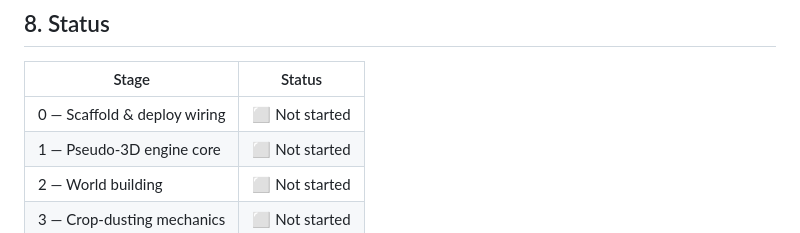
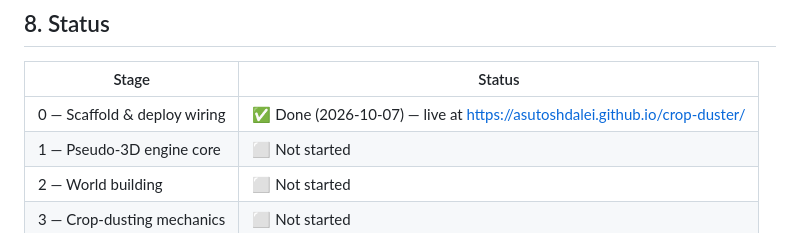
Before and after one commit to AsutoshDalei/crop-duster, a Markdown page: PLAN.md, the part around the change. Rendered like a GitHub page.

Commit message:
Mark Stage 0 complete in PLAN.md

```diff
--- a/PLAN.md
+++ b/PLAN.md
@@ -246,7 +246,7 @@ is: no build step, no external dependencies.)*
 
 | Stage | Status |
 |---|---|
-| 0 — Scaffold & deploy wiring | ⬜ Not started |
+| 0 — Scaffold & deploy wiring | ✅ Done (2026-10-07) — live at https://asutoshdalei.github.io/crop-duster/ |
 | 1 — Pseudo-3D engine core | ⬜ Not started |
 | 2 — World building | ⬜ Not started |
 | 3 — Crop-dusting mechanics | ⬜ Not started |
```
